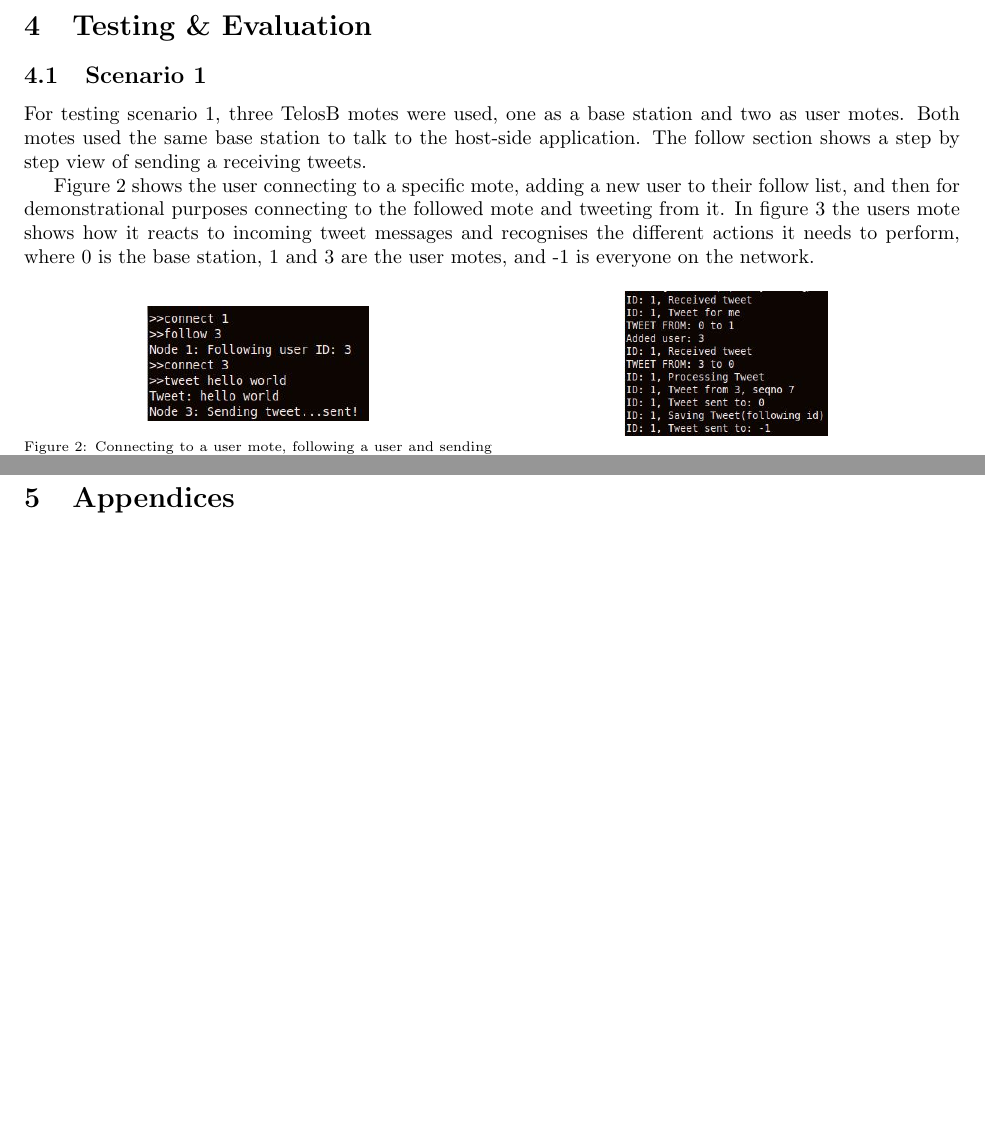
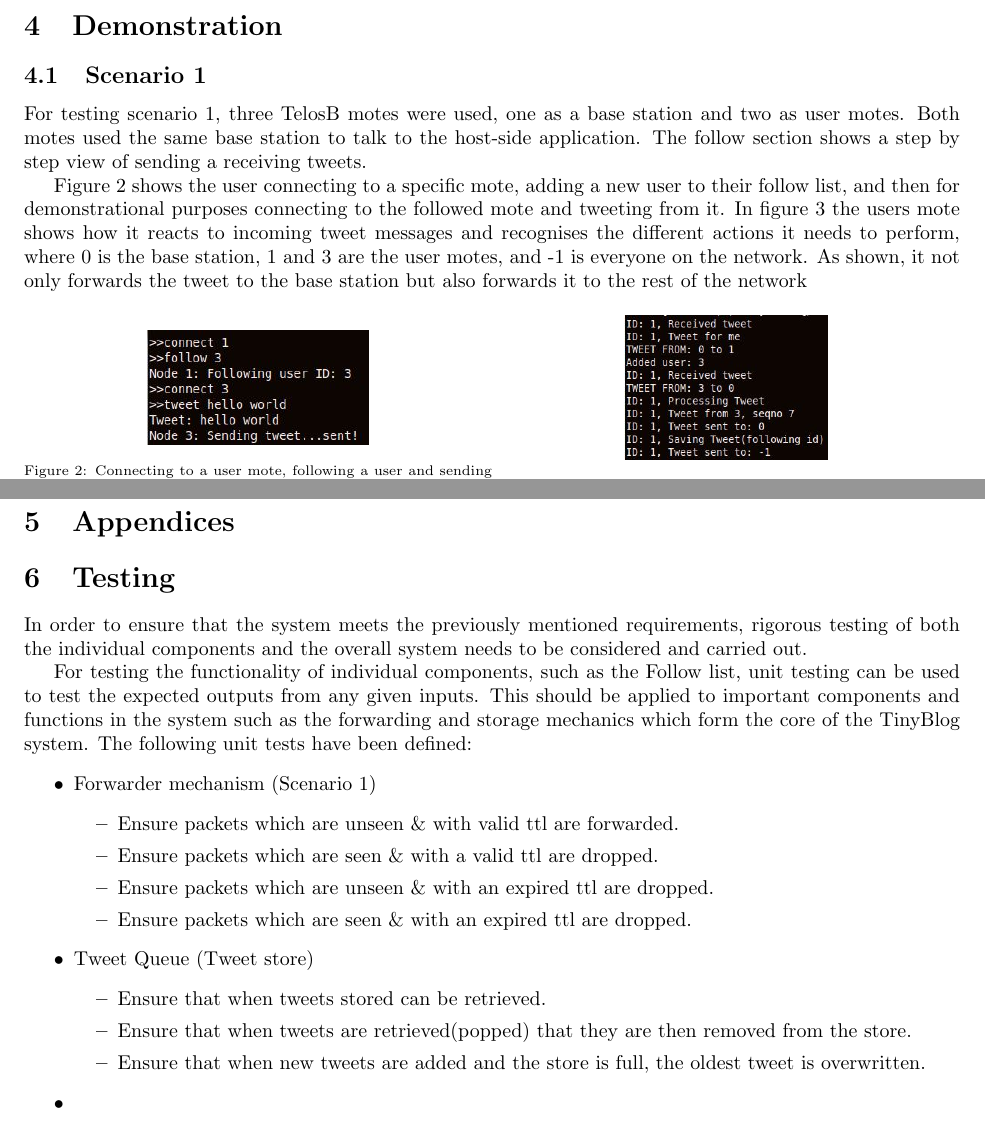
Before and after one commit to drFerg/tweetsky, a LaTeX document (report.tex): two parts of pages 5 and 7 of 8, joined at a grey line, cut at the place of the change, the shorter picture padded with empty space. Compiled offline with pdfLaTeX.

Commit message:
fixed minor bug and added stuff to testing

```diff
--- a/report.tex
+++ b/report.tex
@@ -142,11 +142,11 @@ Encryption of tweets has been enabled as a compile time option, -DSECURE \& -DCC
 The implemented version, Counter Mode Encryption (CTR), only supports encryption of the data, but modifying the implementation to use both encryption and authentication would be relatively straight forward by using Counter with Cipher Block Chaining Authentication Code (CCM) instead. By doing so it would allow the motes to ensure that the data being transmitted is secure and that it is from who it says it's from.
 
 
-\section{Testing \& Evaluation}
+\section{Demonstration}
 \subsection{Scenario 1}
 For testing scenario 1, three TelosB motes were used, one as a base station and two as user motes. Both motes used the same base station to talk to the host-side application. The follow section shows a step by step view of sending a receiving tweets.
 
-Figure \ref{fig:tweeting} shows the user connecting to a specific mote, adding a new user to their follow list, and then for demonstrational purposes connecting to the followed mote and tweeting from it. In figure \ref{fig:motetweeting} the users mote shows how it reacts to incoming tweet messages and recognises the different actions it needs to perform, where 0 is the base station, 1 and 3 are the user motes, and -1 is everyone on the network.
+Figure \ref{fig:tweeting} shows the user connecting to a specific mote, adding a new user to their follow list, and then for demonstrational purposes connecting to the followed mote and tweeting from it. In figure \ref{fig:motetweeting} the users mote shows how it reacts to incoming tweet messages and recognises the different actions it needs to perform, where 0 is the base station, 1 and 3 are the user motes, and -1 is everyone on the network. As shown, it not only forwards the tweet to the base station but also forwards it to the rest of the network
 \begin{figure}[htb!]
 
 \begin{minipage}{.5\textwidth}
@@ -207,6 +207,28 @@ Lastly the ability to a later time retrieve all followed tweets is necessary, so
 \label{fig:fullWiring}
 \end{figure}
 
+\section{Testing}
+In order to ensure that the system meets the previously mentioned requirements, rigorous testing of both the individual components and the overall system needs to be considered and carried out.
+
+For testing the functionality of individual components, such as the Follow list, unit testing can be used to test the expected outputs from any given inputs. This should be applied to important components and functions in the system such as the forwarding and storage mechanics which form the core of the TinyBlog system.
+The following unit tests have been defined:
+\begin{itemize}
+	\item Forwarder mechanism (Scenario 1)
+	\begin{itemize}
+		\item Ensure packets which are unseen \& with valid ttl are forwarded.
+		\item Ensure packets which are seen \& with a valid ttl are dropped.
+		\item Ensure packets which are unseen \& with an expired ttl are dropped.
+		\item Ensure packets which are seen \& with an expired ttl are dropped.
+	\end{itemize}
+	\item Tweet Queue (Tweet store)
+	\begin{itemize}
+		\item Ensure that when tweets stored can be retrieved.
+		\item Ensure that when tweets are retrieved(popped) that they are then removed from the store.
+		\item Ensure that when new tweets are added and the store is full, the oldest tweet is overwritten.
+	\end{itemize}
+	\item
+\end{itemize}
+
 
 
 \end{document}
```
Also changed, not shown: Client/Makefile, Makefile, 5 other files.
